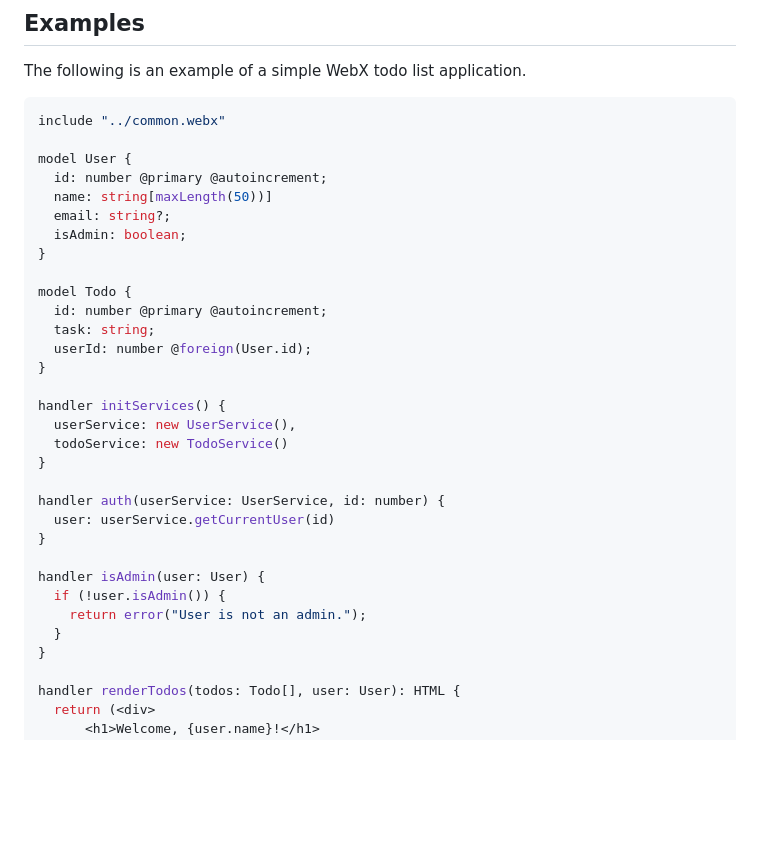
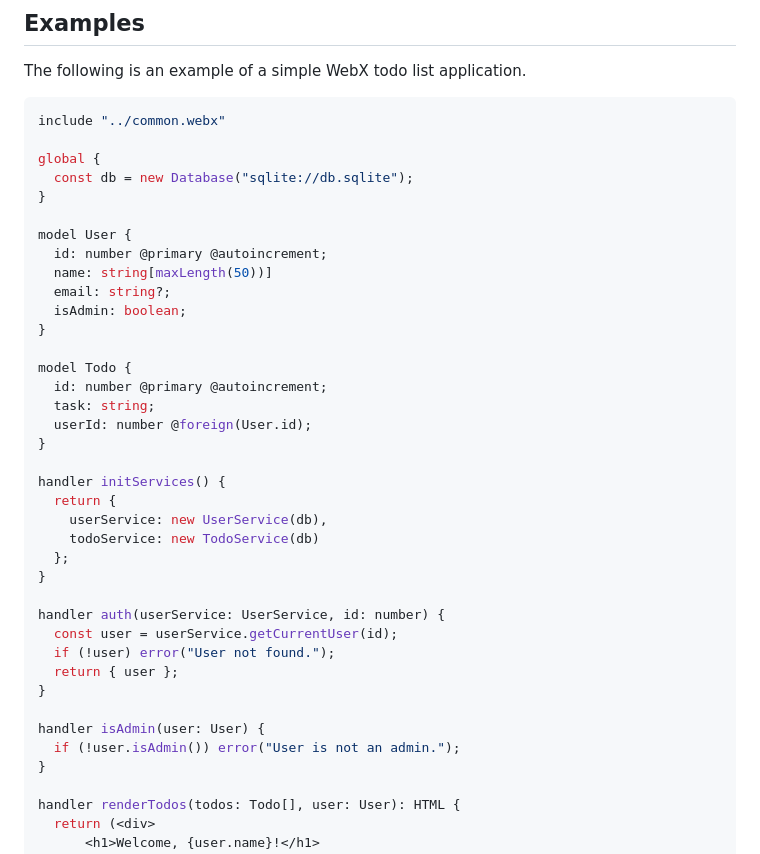
Before and after one commit to webx-net/webx, a Markdown page: README.md, the part around the change. Drawn GitHub-style; blank space fills up the shorter version.

Commit message:
Improve example

````diff
--- a/README.md
+++ b/README.md
@@ -199,6 +199,10 @@ The following is an example of a simple WebX todo list application.
 ```typescript
 include "../common.webx"
 
+global {
+  const db = new Database("sqlite://db.sqlite");
+}
+
 model User {
   id: number @primary @autoincrement;
   name: string[maxLength(50))]
@@ -213,18 +217,20 @@ model Todo {
 }
 
 handler initServices() {
-  userService: new UserService(),
-  todoService: new TodoService()
+  return {
+    userService: new UserService(db),
+    todoService: new TodoService(db)
+  };
 }
 
 handler auth(userService: UserService, id: number) {
-  user: userService.getCurrentUser(id)
+  const user = userService.getCurrentUser(id);
+  if (!user) error("User not found.");
+  return { user };
 }
 
 handler isAdmin(user: User) {
-  if (!user.isAdmin()) {
-    return error("User is not an admin.");
-  }
+  if (!user.isAdmin()) error("User is not an admin.");
 }
 
 handler renderTodos(todos: Todo[], user: User): HTML {
````
